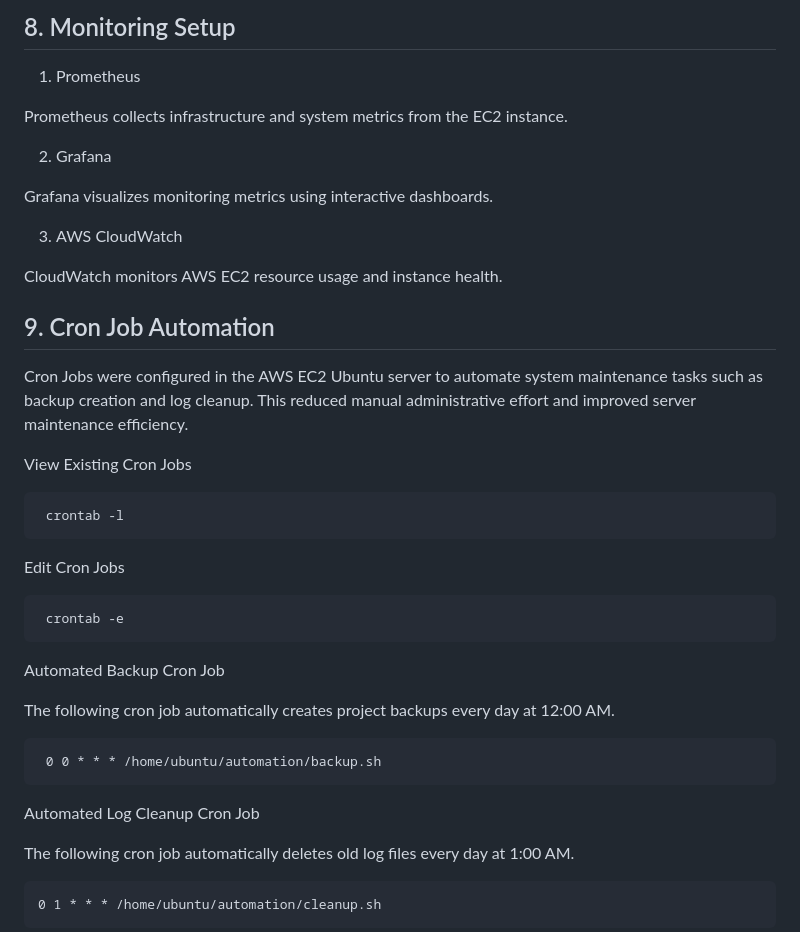
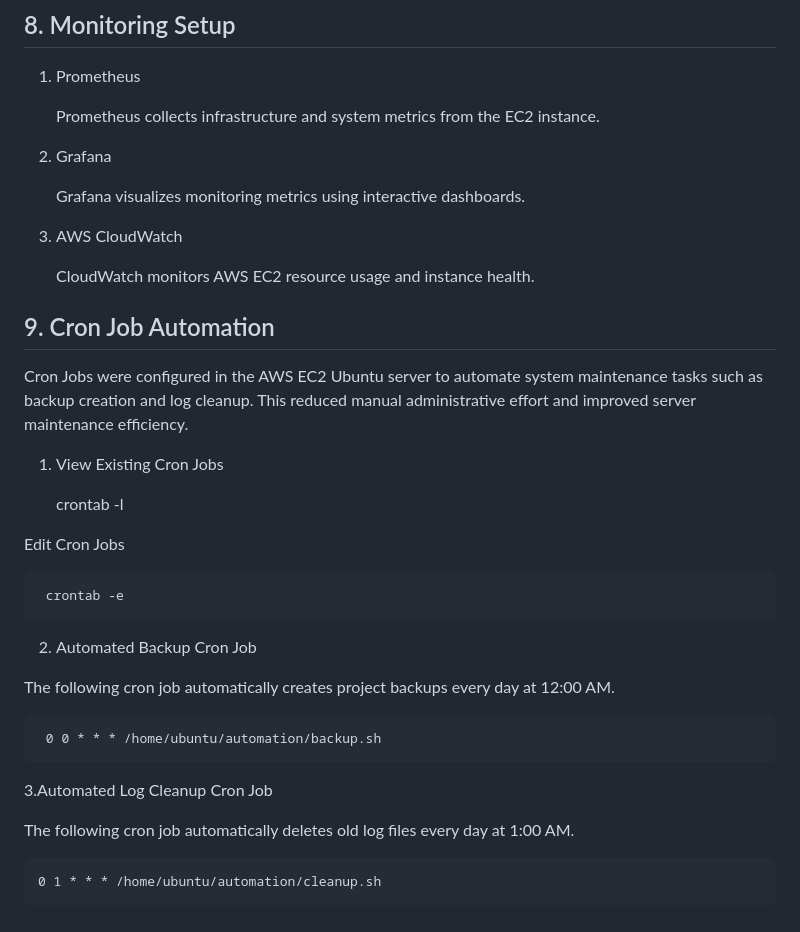
Before and after one commit to JeevaNec/Devops-task-manager, a Markdown page: README.md, the part around the change. Rendered like a GitHub page.

```diff
--- a/README.md
+++ b/README.md
@@ -118,24 +118,24 @@ The Jenkins Freestyle Project is configured to:
 
  1. Prometheus
 
-  Prometheus collects infrastructure and system metrics from the EC2 instance.
+      Prometheus collects infrastructure and system metrics from the EC2 instance.
 
 
  2. Grafana
 
-  Grafana visualizes monitoring metrics using interactive dashboards.
+      Grafana visualizes monitoring metrics using interactive dashboards.
 
 
  3. AWS CloudWatch
 
-  CloudWatch monitors AWS EC2 resource usage and instance health.
+      CloudWatch monitors AWS EC2 resource usage and instance health.
 
 
 ## 9. Cron Job Automation
 
 Cron Jobs were configured in the AWS EC2 Ubuntu server to automate system maintenance tasks such as backup creation and log cleanup. This reduced manual administrative effort and improved server maintenance efficiency.
 
-  View Existing Cron Jobs
+ 1. View Existing Cron Jobs
 
      crontab -l
 
@@ -145,13 +145,13 @@ Cron Jobs were configured in the AWS EC2 Ubuntu server to automate system mainte
 
      crontab -e
 
-  Automated Backup Cron Job
+ 2. Automated Backup Cron Job
 
   The following cron job automatically creates project backups every day at 12:00 AM.
 
      0 0 * * * /home/ubuntu/automation/backup.sh
 
-   Automated Log Cleanup Cron Job
+  3.Automated Log Cleanup Cron Job
 
    The following cron job automatically deletes old log files every day at 1:00 AM.
 
```
